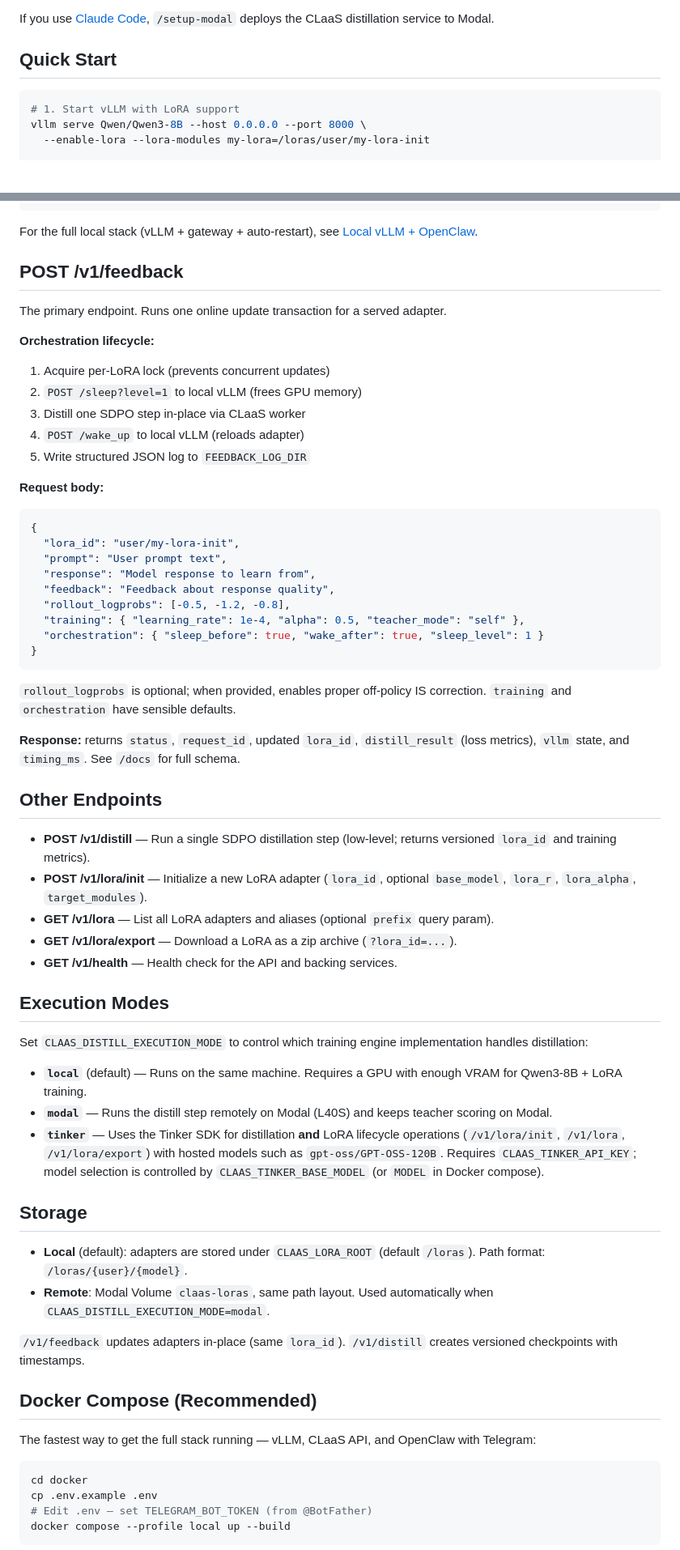
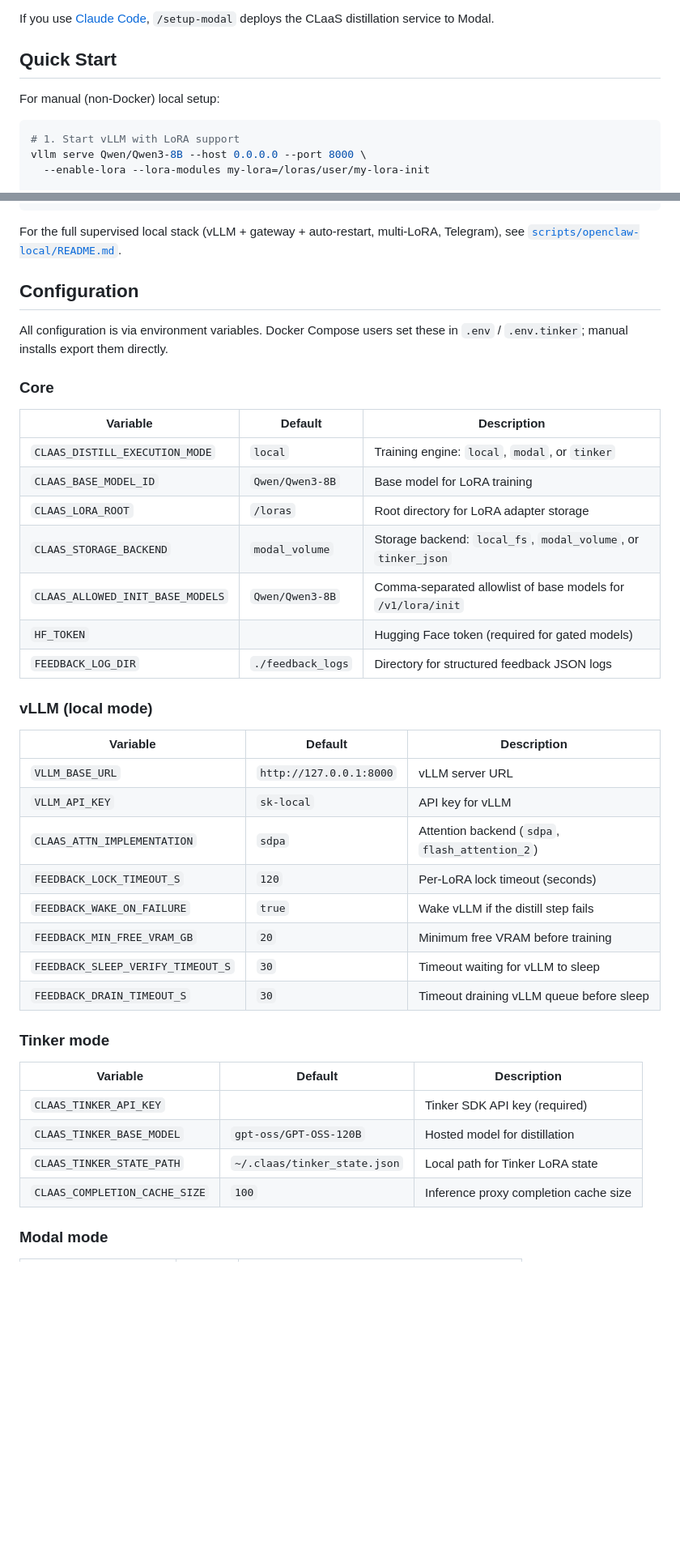
Before and after one commit to kfallah/CLaaS, a Markdown page: README.md, 2 parts joined by grey strips. Shown at 81% size. Drawn GitHub-style; blank space fills up the shorter version.

````diff
--- a/README.md
+++ b/README.md
@@ -65,6 +87,8 @@ uv run modal token new
 If you use [Claude Code](https://claude.ai/claude-code), `/setup-modal` deploys the CLaaS distillation service to Modal.
 
 ## Quick Start
+
+For manual (non-Docker) local setup:
 
 ```bash
 # 1. Start vLLM with LoRA support
@@ -90,69 +114,45 @@ curl -X POST http://localhost:8080/v1/feedback \
   }'
 ```
 
-For the full local stack (vLLM + gateway + auto-restart), see [Local vLLM + OpenClaw](#local-vllm--openclaw).
+For the full supervised local stack (vLLM + gateway + auto-restart, multi-LoRA, Telegram), see [`scripts/openclaw-local/README.md`](scripts/openclaw-local/README.md).
 
-## POST /v1/feedback
+## Configuration
 
-The primary endpoint. Runs one online update transaction for a served adapter.
+All configuration is via environment variables. Docker Compose users set these in `.env` / `.env.tinker`; manual installs export them directly.
 
-**Orchestration lifecycle:**
+### Core
 
-1. Acquire per-LoRA lock (prevents concurrent updates)
-2. `POST /sleep?level=1` to local vLLM (frees GPU memory)
-3. Distill one SDPO step in-place via CLaaS worker
-4. `POST /wake_up` to local vLLM (reloads adapter)
-5. Write structured JSON log to `FEEDBACK_LOG_DIR`
+| Variable | Default | Description |
+|----------|---------|-------------|
+| `CLAAS_DISTILL_EXECUTION_MODE` | `local` | Training engine: `local`, `modal`, or `tinker` |
+| `CLAAS_BASE_MODEL_ID` | `Qwen/Qwen3-8B` | Base model for LoRA training |
+| `CLAAS_LORA_ROOT` | `/loras` | Root directory for LoRA adapter storage |
+| `CLAAS_STORAGE_BACKEND` | `modal_volume` | Storage backend: `local_fs`, `modal_volume`, or `tinker_json` |
+| `CLAAS_ALLOWED_INIT_BASE_MODELS` | `Qwen/Qwen3-8B` | Comma-separated allowlist of base models for `/v1/lora/init` |
+| `HF_TOKEN` | | Hugging Face token (required for gated models) |
+| `FEEDBACK_LOG_DIR` | `./feedback_logs` | Directory for structured feedback JSON logs |
 
-**Request body:**
+### vLLM (local mode)
 
-```json
-{
-  "lora_id": "user/my-lora-init",
-  "prompt": "User prompt text",
-  "response": "Model response to learn from",
-  "feedback": "Feedback about response quality",
-  "rollout_logprobs": [-0.5, -1.2, -0.8],
-  "training": { "learning_rate": 1e-4, "alpha": 0.5, "teacher_mode": "self" },
-  "orchestration": { "sleep_before": true, "wake_after": true, "sleep_level": 1 }
-}
-```
+| Variable | Default | Description |
+|----------|---------|-------------|
+| `VLLM_BASE_URL` | `http://127.0.0.1:8000` | vLLM server URL |
+| `VLLM_API_KEY` | `sk-local` | API key for vLLM |
+| `CLAAS_ATTN_IMPLEMENTATION` | `sdpa` | Attention backend (`sdpa`, `flash_attention_2`) |
+| `FEEDBACK_LOCK_TIMEOUT_S` | `120` | Per-LoRA lock timeout (seconds) |
+| `FEEDBACK_WAKE_ON_FAILURE` | `true` | Wake vLLM if the distill step fails |
+| `FEEDBACK_MIN_FREE_VRAM_GB` | `20` | Minimum free VRAM before training |
+| `FEEDBACK_SLEEP_VERIFY_TIMEOUT_S` | `30` | Timeout waiting for vLLM to sleep |
+| `FEEDBACK_DRAIN_TIMEOUT_S` | `30` | Timeout draining vLLM queue before sleep |
 
-`rollout_logprobs` is optional; when provided, enables proper off-policy IS correction. `training` and `orchestration` have sensible defaults.
+### Tinker mode
 
-**Response:** returns `status`, `request_id`, updated `lora_id`, `distill_result` (loss metrics), `vllm` state, and `timing_ms`. See `/docs` for full schema.
+| Variable | Default | Description |
+|----------|---------|-------------|
+| `CLAAS_TINKER_API_KEY` | | Tinker SDK API key (required) |
+| `CLAAS_TINKER_BASE_MODEL` | `gpt-oss/GPT-OSS-120B` | Hosted model for distillation |
+| `CLAAS_TINKER_STATE_PATH` | `~/.claas/tinker_state.json` | Local path for Tinker LoRA state |
+| `CLAAS_COMPLETION_CACHE_SIZE` | `100` | Inference proxy completion cache size |
 
-## Other Endpoints
+### Modal mode
 
-- **POST /v1/distill** — Run a single SDPO distillation step (low-level; returns versioned `lora_id` and training metrics).
-- **POST /v1/lora/init** — Initialize a new LoRA adapter (`lora_id`, optional `base_model`, `lora_r`, `lora_alpha`, `target_modules`).
-- **GET /v1/lora** — List all LoRA adapters and aliases (optional `prefix` query param).
-- **GET /v1/lora/export** — Download a LoRA as a zip archive (`?lora_id=...`).
-- **GET /v1/health** — Health check for the API and backing services.
-
-## Execution Modes
-
-Set `CLAAS_DISTILL_EXECUTION_MODE` to control which training engine implementation handles distillation:
-
-- **`local`** (default) — Runs on the same machine. Requires a GPU with enough VRAM for Qwen3-8B + LoRA training.
-- **`modal`** — Runs the distill step remotely on Modal (L40S) and keeps teacher scoring on Modal.
-- **`tinker`** — Uses the Tinker SDK for distillation **and** LoRA lifecycle operations (`/v1/lora/init`, `/v1/lora`, `/v1/lora/export`) with hosted models such as `gpt-oss/GPT-OSS-120B`. Requires `CLAAS_TINKER_API_KEY`; model selection is controlled by `CLAAS_TINKER_BASE_MODEL` (or `MODEL` in Docker compose).
-
-## Storage
-
-- **Local** (default): adapters are stored under `CLAAS_LORA_ROOT` (default `/loras`). Path format: `/loras/{user}/{model}`.
-- **Remote**: Modal Volume `claas-loras`, same path layout. Used automatically when `CLAAS_DISTILL_EXECUTION_MODE=modal`.
-
-`/v1/feedback` updates adapters in-place (same `lora_id`). `/v1/distill` creates versioned checkpoints with timestamps.
-
-## Docker Compose (Recommended)
-
-The fastest way to get the full stack running — vLLM, CLaaS API, and OpenClaw with Telegram:
-
-```bash
-cd docker
-cp .env.example .env
-# Edit .env — set TELEGRAM_BOT_TOKEN (from @BotFather)
-docker compose --profile local up --build
-```
-
````
Also changed, not shown: other parts of README.md (+45 -69 lines).
